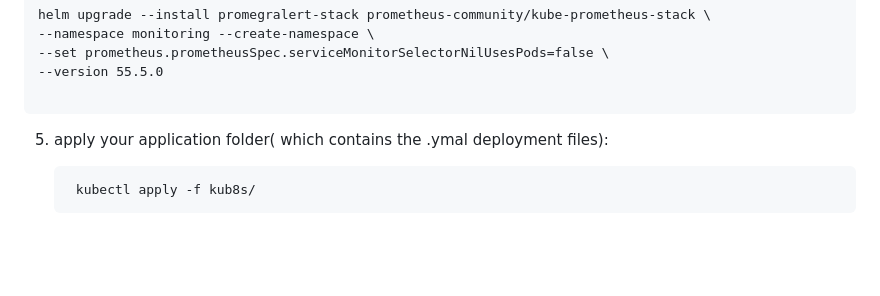
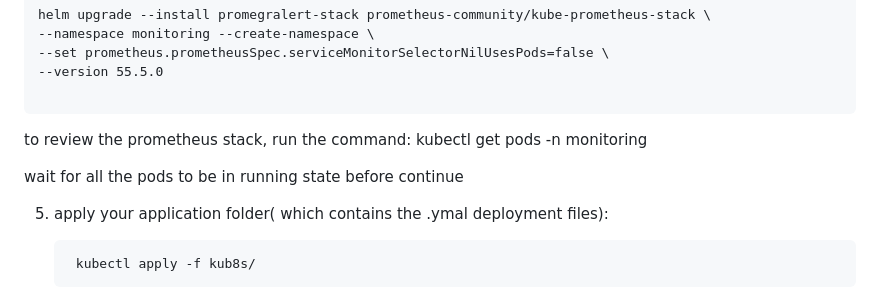
Before and after one commit to Luismd2025/MonitoringCPU-RAM-NET, a Markdown page: README.md, the part around the change. Rendered like a GitHub page; blank space fills up the shorter version.

````diff
--- a/README.md
+++ b/README.md
@@ -104,7 +104,9 @@ helm upgrade --install promegralert-stack prometheus-community/kube-prometheus-s
 --version 55.5.0
 
 ```
+ to review the prometheus stack, run the command:  kubectl get pods -n monitoring
 
+ wait for all the pods to be in running state before continue
 
 5. apply your application folder( which contains the .ymal deployment files):
 
````
